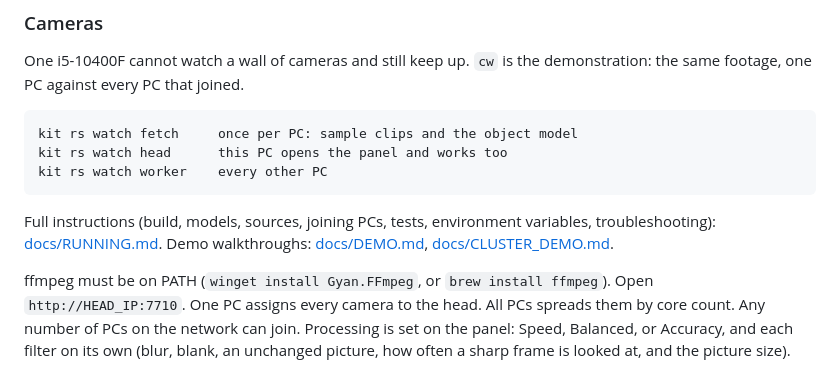
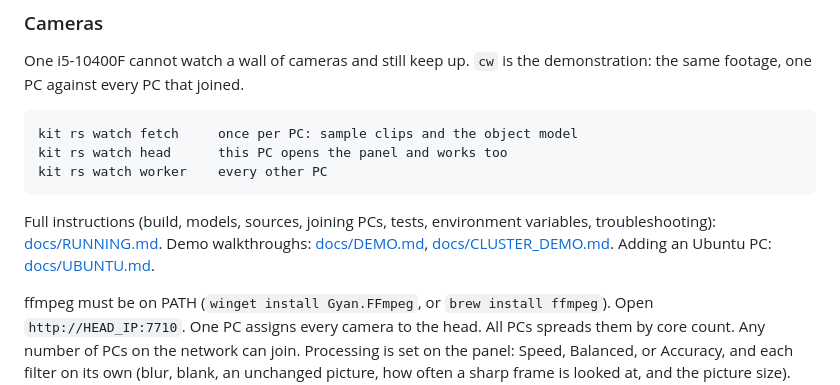
Before and after one commit to TheDivyanshShukla/cluster-kit, a Markdown page: README.md, the part around the change. Rendered like a GitHub page.

Commit message:
Add UBUNTU.md: what to transfer to an Ubuntu PC, packages, firewall, build and run

````diff
--- a/README.md
+++ b/README.md
@@ -60,7 +60,7 @@ kit rs watch head      this PC opens the panel and works too
 kit rs watch worker    every other PC
 ```
 
-Full instructions (build, models, sources, joining PCs, tests, environment variables, troubleshooting): [docs/RUNNING.md](docs/RUNNING.md). Demo walkthroughs: [docs/DEMO.md](docs/DEMO.md), [docs/CLUSTER_DEMO.md](docs/CLUSTER_DEMO.md).
+Full instructions (build, models, sources, joining PCs, tests, environment variables, troubleshooting): [docs/RUNNING.md](docs/RUNNING.md). Demo walkthroughs: [docs/DEMO.md](docs/DEMO.md), [docs/CLUSTER_DEMO.md](docs/CLUSTER_DEMO.md). Adding an Ubuntu PC: [docs/UBUNTU.md](docs/UBUNTU.md).
 
 ffmpeg must be on PATH (`winget install Gyan.FFmpeg`, or `brew install ffmpeg`). Open `http://HEAD_IP:7710`. One PC assigns every camera to the head. All PCs spreads them by core count. Any number of PCs on the network can join. Processing is set on the panel: Speed, Balanced, or Accuracy, and each filter on its own (blur, blank, an unchanged picture, how often a sharp frame is looked at, and the picture size).
 
````
Also changed, not shown: docs/RUNNING.md (+1 -1 lines), docs/UBUNTU.md (added, +114 -0 lines).
